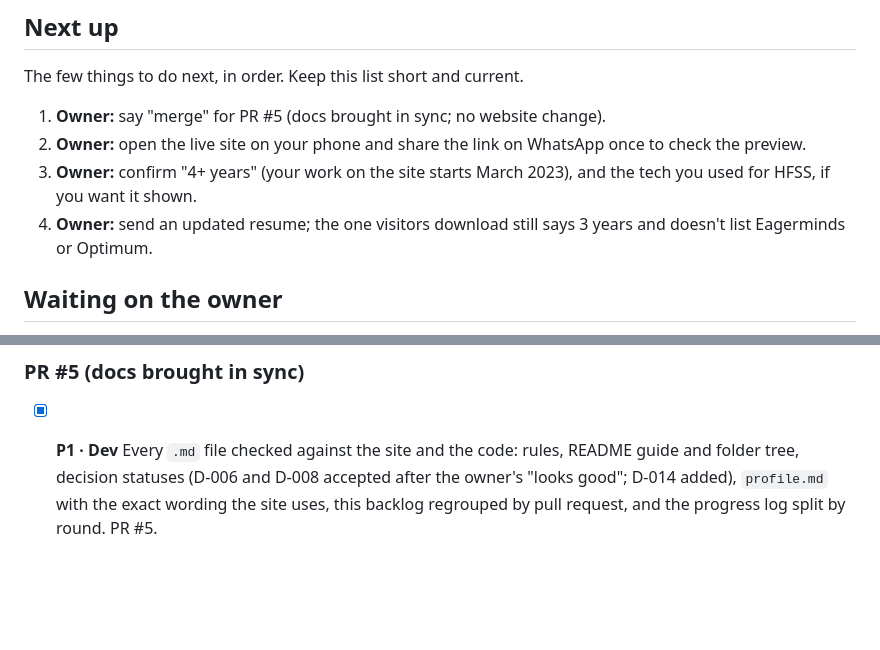
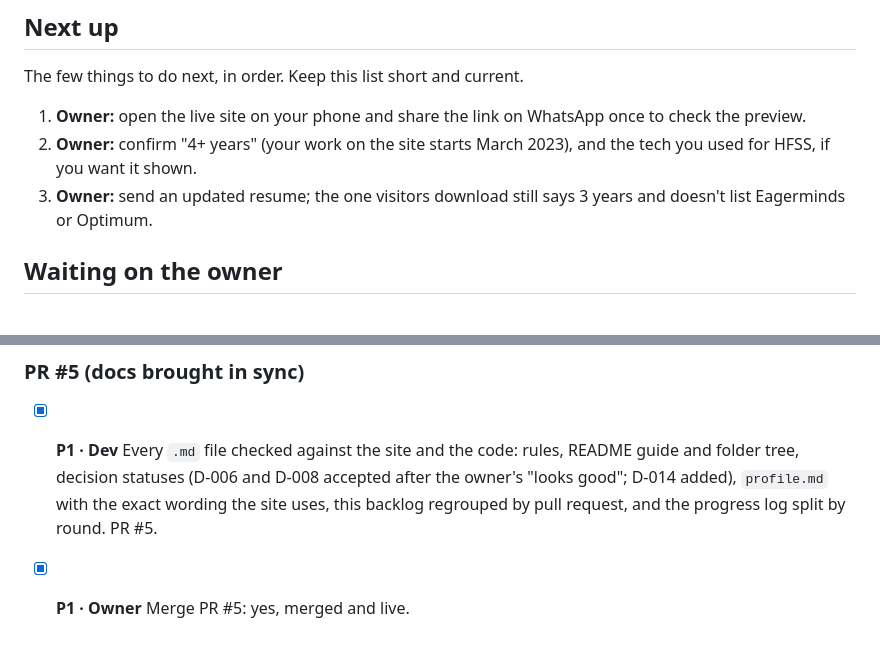
Before and after one commit to PradipDj432/portfolio, a Markdown page: backlog.md, 2 parts joined by grey strips. Rendered like a GitHub page; blank space fills up the shorter version.

```diff
--- a/backlog.md
+++ b/backlog.md
@@ -8,10 +8,9 @@ Everything still to do, newest ideas at the bottom of each section. When work st
 ## Next up
 The few things to do next, in order. Keep this list short and current.
 
-1. **Owner:** say "merge" for PR #5 (docs brought in sync; no website change).
-2. **Owner:** open the live site on your phone and share the link on WhatsApp once to check the preview.
-3. **Owner:** confirm "4+ years" (your work on the site starts March 2023), and the tech you used for HFSS, if you want it shown.
-4. **Owner:** send an updated resume; the one visitors download still says 3 years and doesn't list Eagerminds or Optimum.
+1. **Owner:** open the live site on your phone and share the link on WhatsApp once to check the preview.
+2. **Owner:** confirm "4+ years" (your work on the site starts March 2023), and the tech you used for HFSS, if you want it shown.
+3. **Owner:** send an updated resume; the one visitors download still says 3 years and doesn't list Eagerminds or Optimum.
 
 ## Waiting on the owner
 - [ ] **P1 · Owner** Check the live site on a real phone (menu, light/dark button, resume download, contact links) and the WhatsApp link preview.
@@ -82,3 +81,4 @@ Grouped by pull request, oldest first. Where a later change replaced something,
 
 ### PR #5 (docs brought in sync)
 - [x] **P1 · Dev** Every `.md` file checked against the site and the code: rules, README guide and folder tree, decision statuses (D-006 and D-008 accepted after the owner's "looks good"; D-014 added), `profile.md` with the exact wording the site uses, this backlog regrouped by pull request, and the progress log split by round. PR #5.
+- [x] **P1 · Owner** Merge PR #5: yes, merged and live.
```
Also changed, not shown: progress.md (+6 -6 lines).
